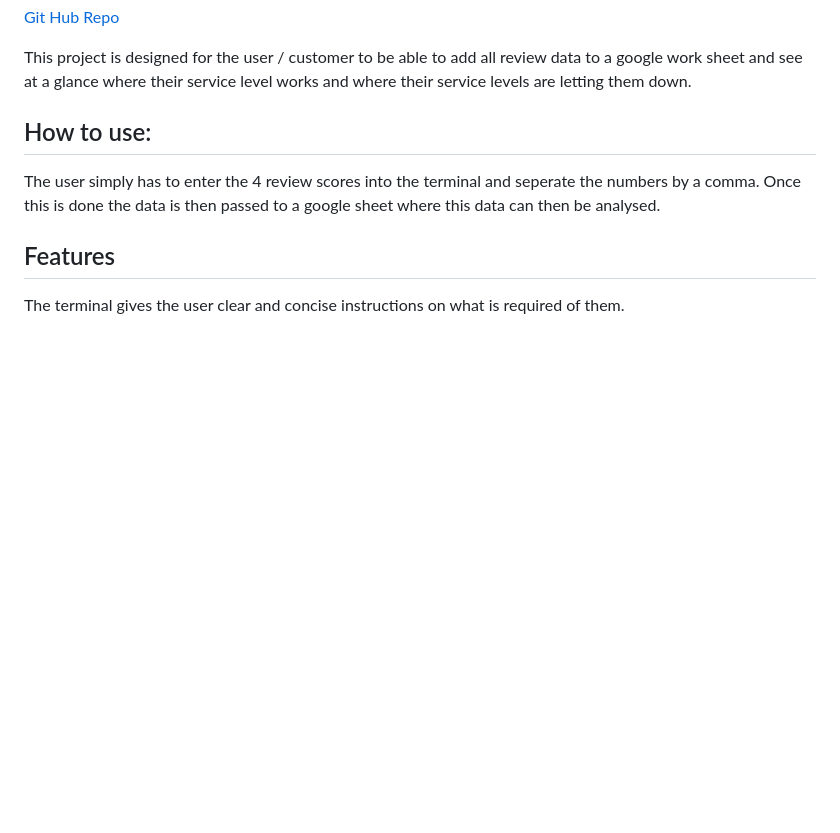
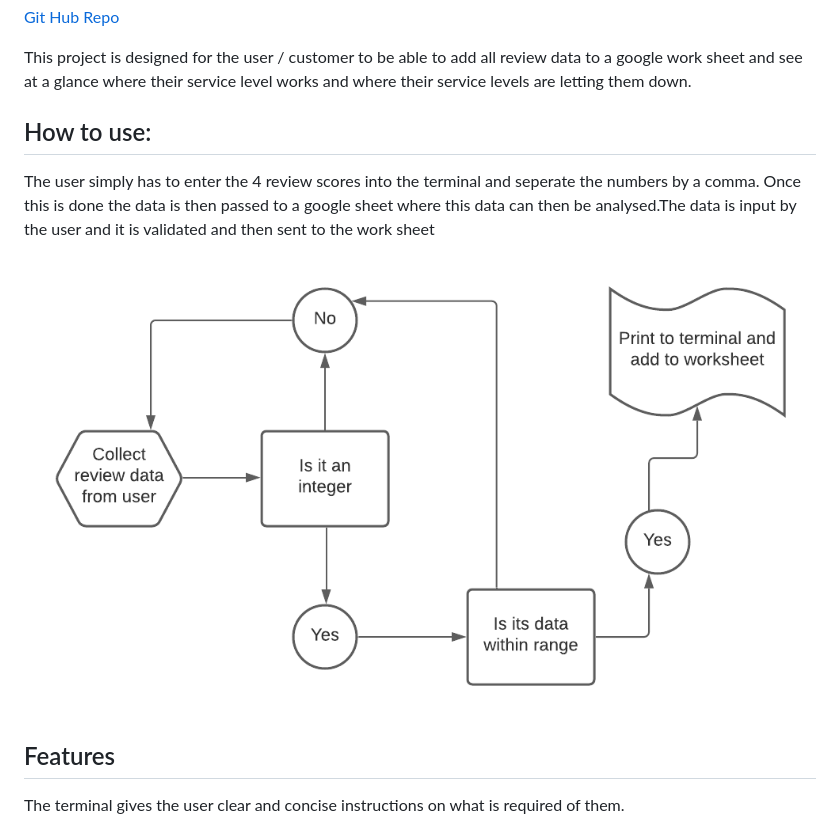
Before and after one commit to alanwhelan1978/ReviewProject, a Markdown page: README.md, the part around the change. Drawn GitHub-style; pictures changed too: readmefiles/Review-Project.png (added); blank space fills up the shorter version.

Commit message:
Added Review project image to the readmefiles

```diff
--- a/README.md
+++ b/README.md
@@ -8,7 +8,9 @@ This project is designed for the user / customer to be able to add all review da
 
 ## How to use:
 
-The user simply has to enter the 4 review scores into the terminal and seperate the numbers by a comma. Once this is done the data is then passed to a google sheet where this data can then be analysed.
+The user simply has to enter the 4 review scores into the terminal and seperate the numbers by a comma. Once this is done the data is then passed to a google sheet where this data can then be analysed.The data is input by the user and it is validated and then sent to the work sheet
+
+![Useage](readmefiles/Review-Project.png)
 
 ## Features
 
```
